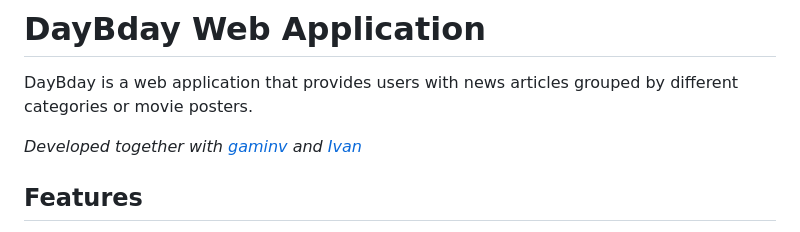
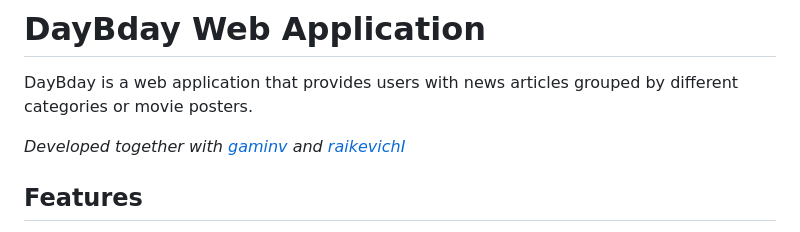
Before and after one commit to vovandreevik/DoubleBack-SoloFront, a Markdown page: README.md, the part around the change. GitHub-like rendering.

```diff
--- a/README.md
+++ b/README.md
@@ -3,7 +3,7 @@
 
 DayBday is a web application that provides users with news articles grouped by different categories or movie posters.
 
-_Developed together with [gaminv](https://github.com/gaminv) and [Ivan](https://github.com/raikevichI)_
+_Developed together with [gaminv](https://github.com/gaminv) and [raikevichI](https://github.com/raikevichI)_
 
 ## Features
 - Dynamic Content: The content on the website is dynamically generated based on user interactions and selections.
```
